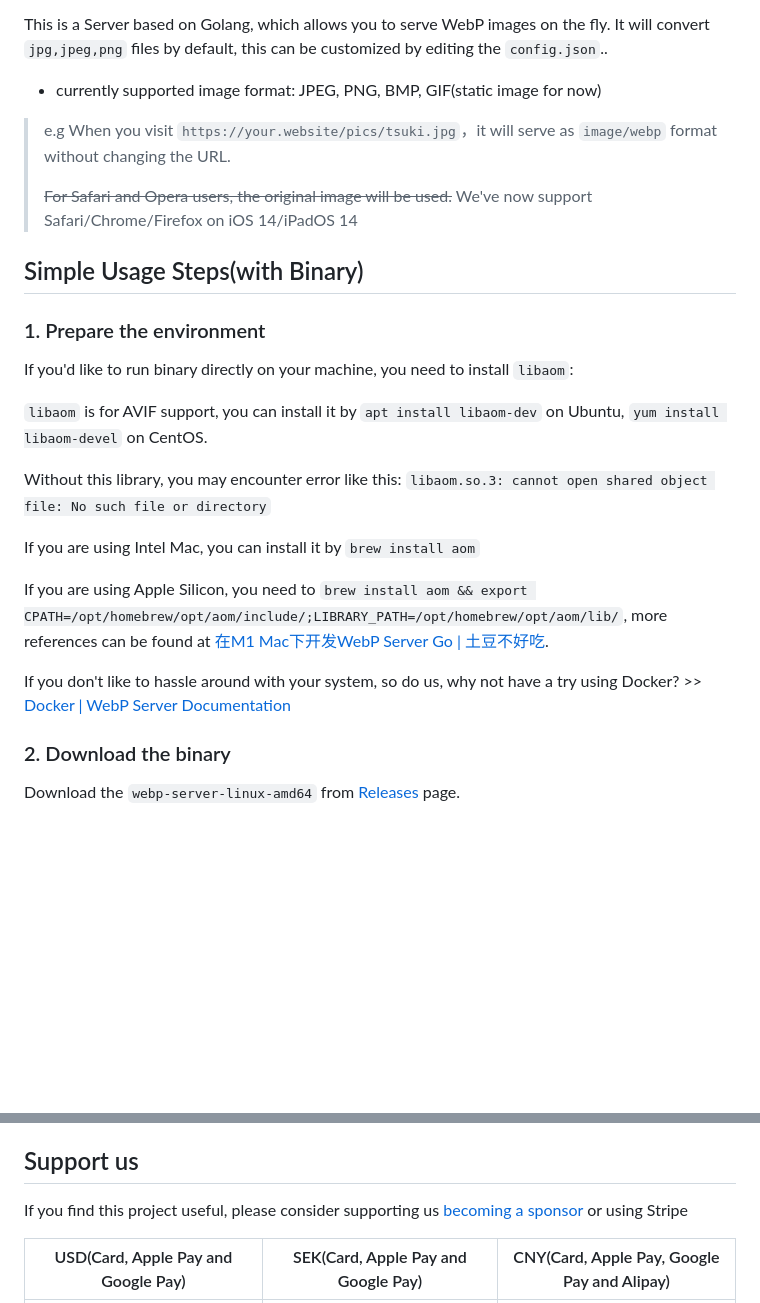
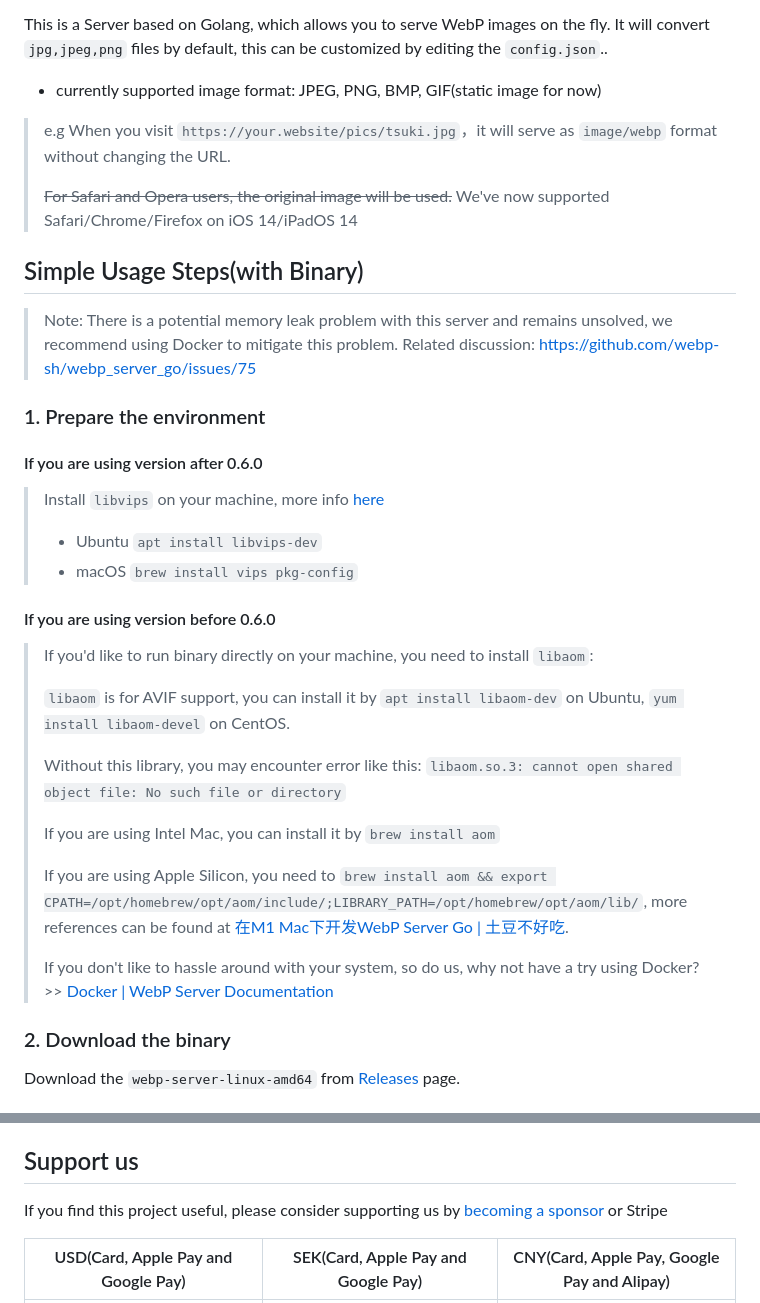
Before and after one commit to webp-sh/webp_server_go, a Markdown page: README.md, 2 parts joined by grey strips. Rendered like a GitHub page; blank space fills up the shorter version.

```diff
--- a/README.md
+++ b/README.md
@@ -12,30 +12,40 @@
 
 This is a Server based on Golang, which allows you to serve WebP images on the fly.
 It will convert `jpg,jpeg,png` files by default, this can be customized by editing the `config.json`..
-* currently supported  image format: JPEG, PNG, BMP, GIF(static image for now)
-
+* currently supported image format: JPEG, PNG, BMP, GIF(static image for now)
 
 > e.g When you visit `https://your.website/pics/tsuki.jpg`，it will serve as `image/webp` format without changing the URL.
 >
 > ~~For Safari and Opera users, the original image will be used.~~
-> We've now support Safari/Chrome/Firefox on iOS 14/iPadOS 14
-
+> We've now supported Safari/Chrome/Firefox on iOS 14/iPadOS 14
 
 ## Simple Usage Steps(with Binary)
 
+> Note: There is a potential memory leak problem with this server and remains unsolved, we recommend using Docker to mitigate this problem.
+> Related discussion: https://github.com/webp-sh/webp_server_go/issues/75
+
 ### 1. Prepare the environment
 
-If you'd like to run binary directly on your machine, you need to install `libaom`:
+#### If you are using version after 0.6.0
 
-`libaom` is for AVIF support, you can install it by `apt install libaom-dev` on Ubuntu, `yum install libaom-devel` on CentOS.
+> Install `libvips` on your machine, more info [here](https://github.com/davidbyttow/govips)
+>
+> * Ubuntu `apt install libvips-dev`
+> * macOS `brew install vips pkg-config`
 
-Without this library, you may encounter error like this: `libaom.so.3: cannot open shared object file: No such file or directory`
+#### If you are using version before 0.6.0
 
-If you are using Intel Mac, you can install it by `brew install aom`
-
-If you are using Apple Silicon, you need to `brew install aom && export CPATH=/opt/homebrew/opt/aom/include/;LIBRARY_PATH=/opt/homebrew/opt/aom/lib/`, more references can be found at [在M1 Mac下开发WebP Server Go | 土豆不好吃](https://dmesg.app/m1-aom.html).
-
-If you don't like to hassle around with your system, so do us, why not have a try using Docker? >> [Docker | WebP Server Documentation](https://docs.webp.sh/usage/docker/)
+> If you'd like to run binary directly on your machine, you need to install `libaom`:
+>
+> `libaom` is for AVIF support, you can install it by `apt install libaom-dev` on Ubuntu, `yum install libaom-devel` on CentOS.
+>
+> Without this library, you may encounter error like this: `libaom.so.3: cannot open shared object file: No such file or directory`
+>
+> If you are using Intel Mac, you can install it by `brew install aom`
+>
+> If you are using Apple Silicon, you need to `brew install aom && export CPATH=/opt/homebrew/opt/aom/include/;LIBRARY_PATH=/opt/homebrew/opt/aom/lib/`, more references can be found at [在M1 Mac下开发WebP Server Go | 土豆不好吃](https://dmesg.app/m1-aom.html).
+>
+> If you don't like to hassle around with your system, so do us, why not have a try using Docker? >> [Docker | WebP Server Documentation](https://docs.webp.sh/usage/docker/)
 
 ### 2. Download the binary
 
@@ -96,7 +106,7 @@ For supervisor, Docker sections or detailed Nginx configuration, please read our
 ## Support us
 
 If you find this project useful, please consider supporting
-us [becoming a sponsor](https://github.com/sponsors/webp-sh) or using Stripe
+us by [becoming a sponsor](https://github.com/sponsors/webp-sh) or Stripe
 
 | USD(Card, Apple Pay and Google Pay)              | SEK(Card, Apple Pay and Google Pay)              | CNY(Card, Apple Pay, Google Pay and Alipay)      |
 |--------------------------------------------------|--------------------------------------------------|--------------------------------------------------|
```
Also changed, not shown: pics/invalid.png (added), 16 other files.
